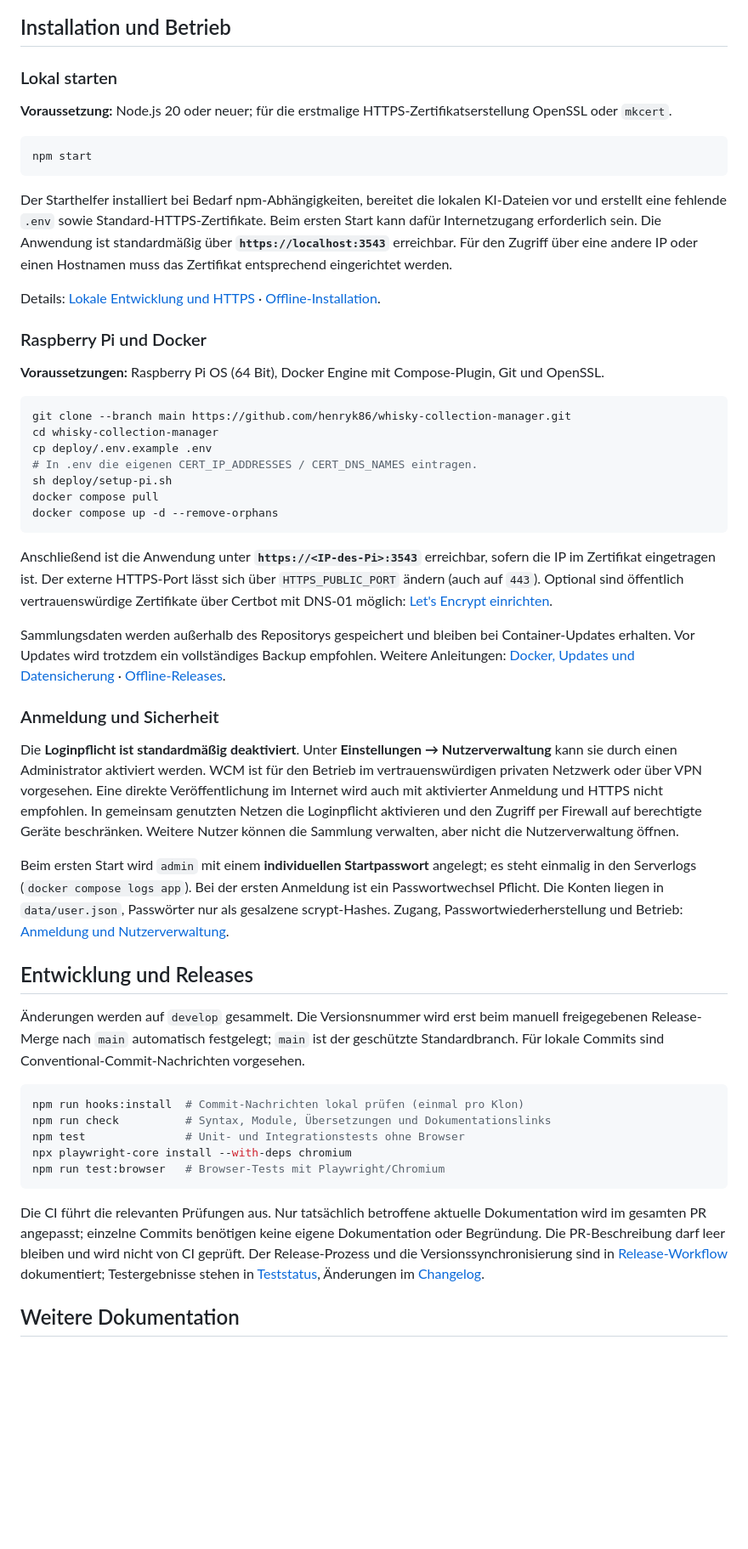
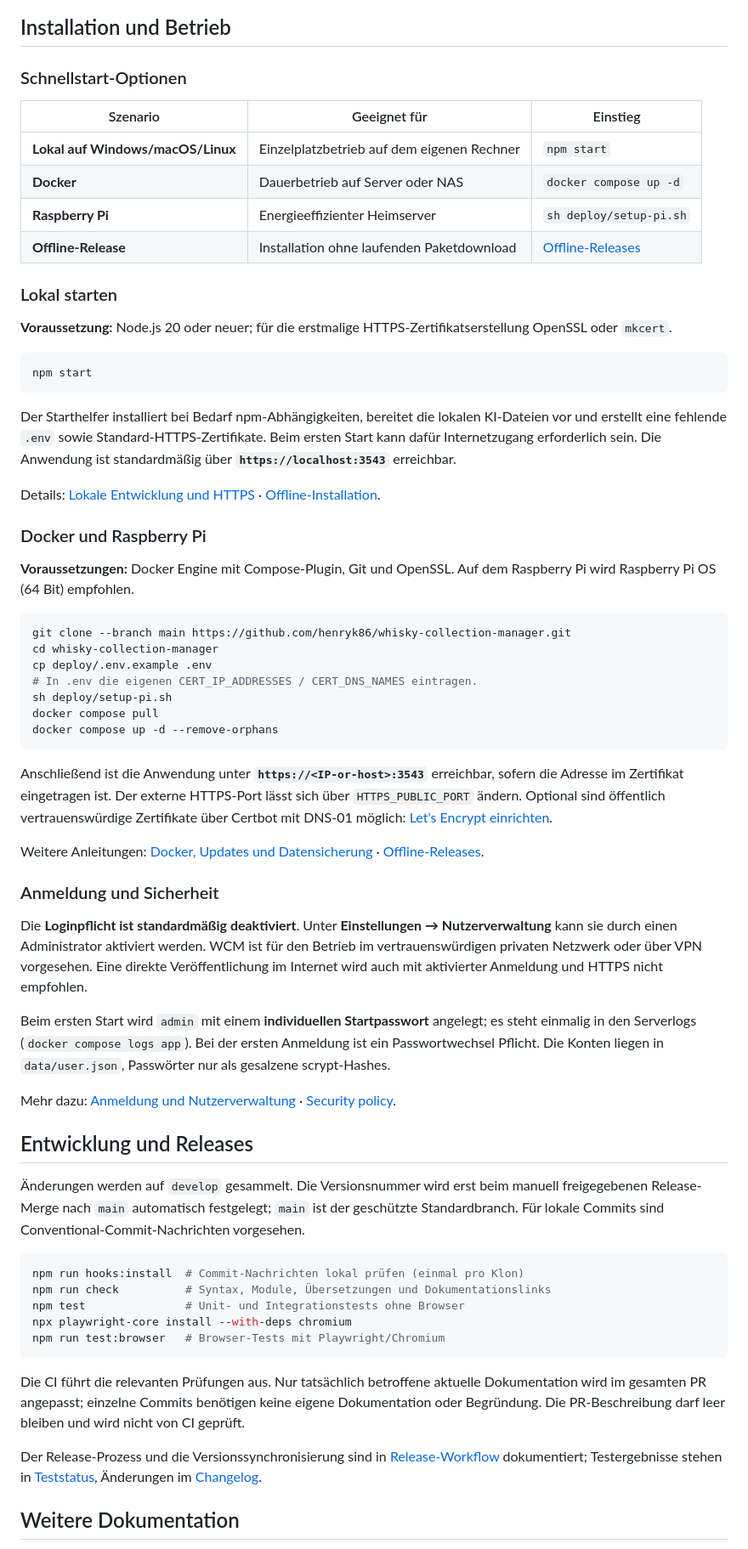
Before and after one commit to henryk86/whisky-collection-manager, a Markdown page: README.md, the part around one of its changes. Shown at 85% size. Rendered like a GitHub page; blank space fills up the shorter version.

````diff
--- a/README.md
+++ b/README.md
@@ -54,6 +93,15 @@ Die Abbildungen zeigen Beispieldaten ohne private Sammlungsdaten. Für die Lager
 ![OpenStreetMap-Kartenausschnitt der Destilleriestandorte](docs/images/map-distilleries.png)
 
 ## Installation und Betrieb
+
+### Schnellstart-Optionen
+
+| Szenario | Geeignet für | Einstieg |
+| --- | --- | --- |
+| **Lokal auf Windows/macOS/Linux** | Einzelplatzbetrieb auf dem eigenen Rechner | `npm start` |
+| **Docker** | Dauerbetrieb auf Server oder NAS | `docker compose up -d` |
+| **Raspberry Pi** | Energieeffizienter Heimserver | `sh deploy/setup-pi.sh` |
+| **Offline-Release** | Installation ohne laufenden Paketdownload | [Offline-Releases](docs/OFFLINE_RELEASES.md) |
 
 ### Lokal starten
 
@@ -63,13 +111,13 @@ Die Abbildungen zeigen Beispieldaten ohne private Sammlungsdaten. Für die Lager
 npm start
 ```
 
-Der Starthelfer installiert bei Bedarf npm-Abhängigkeiten, bereitet die lokalen KI-Dateien vor und erstellt eine fehlende `.env` sowie Standard-HTTPS-Zertifikate. Beim ersten Start kann dafür Internetzugang erforderlich sein. Die Anwendung ist standardmäßig über **`https://localhost:3543`** erreichbar. Für den Zugriff über eine andere IP oder einen Hostnamen muss das Zertifikat entsprechend eingerichtet werden.
+Der Starthelfer installiert bei Bedarf npm-Abhängigkeiten, bereitet die lokalen KI-Dateien vor und erstellt eine fehlende `.env` sowie Standard-HTTPS-Zertifikate. Beim ersten Start kann dafür Internetzugang erforderlich sein. Die Anwendung ist standardmäßig über **`https://localhost:3543`** erreichbar.
 
 Details: [Lokale Entwicklung und HTTPS](docs/ENTWICKLUNG.md) · [Offline-Installation](docs/OFFLINE_RELEASES.md).
 
-### Raspberry Pi und Docker
+### Docker und Raspberry Pi
 
-**Voraussetzungen:** Raspberry Pi OS (64 Bit), Docker Engine mit Compose-Plugin, Git und OpenSSL.
+**Voraussetzungen:** Docker Engine mit Compose-Plugin, Git und OpenSSL. Auf dem Raspberry Pi wird Raspberry Pi OS (64 Bit) empfohlen.
 
 ```bash
 git clone --branch main https://github.com/henryk86/whisky-collection-manager.git
@@ -81,15 +129,17 @@ docker compose pull
 docker compose up -d --remove-orphans
 ```
 
-Anschließend ist die Anwendung unter **`https://<IP-des-Pi>:3543`** erreichbar, sofern die IP im Zertifikat eingetragen ist. Der externe HTTPS-Port lässt sich über `HTTPS_PUBLIC_PORT` ändern (auch auf `443`). Optional sind öffentlich vertrauenswürdige Zertifikate über Certbot mit DNS-01 möglich: [Let's Encrypt einrichten](docs/LETS_ENCRYPT.md).
+Anschließend ist die Anwendung unter **`https://<IP-or-host>:3543`** erreichbar, sofern die Adresse im Zertifikat eingetragen ist. Der externe HTTPS-Port lässt sich über `HTTPS_PUBLIC_PORT` ändern. Optional sind öffentlich vertrauenswürdige Zertifikate über Certbot mit DNS-01 möglich: [Let's Encrypt einrichten](docs/LETS_ENCRYPT.md).
 
-Sammlungsdaten werden außerhalb des Repositorys gespeichert und bleiben bei Container-Updates erhalten. Vor Updates wird trotzdem ein vollständiges Backup empfohlen. Weitere Anleitungen: [Docker, Updates und Datensicherung](docs/DOCKER_BACKUP.md) · [Offline-Releases](docs/OFFLINE_RELEASES.md).
+Weitere Anleitungen: [Docker, Updates und Datensicherung](docs/DOCKER_BACKUP.md) · [Offline-Releases](docs/OFFLINE_RELEASES.md).
 
 ### Anmeldung und Sicherheit
 
-Die **Loginpflicht ist standardmäßig deaktiviert**. Unter **Einstellungen → Nutzerverwaltung** kann sie durch einen Administrator aktiviert werden. WCM ist für den Betrieb im vertrauenswürdigen privaten Netzwerk oder über VPN vorgesehen. Eine direkte Veröffentlichung im Internet wird auch mit aktivierter Anmeldung und HTTPS nicht empfohlen. In gemeinsam genutzten Netzen die Loginpflicht aktivieren und den Zugriff per Firewall auf berechtigte Geräte beschränken. Weitere Nutzer können die Sammlung verwalten, aber nicht die Nutzerverwaltung öffnen.
+Die **Loginpflicht ist standardmäßig deaktiviert**. Unter **Einstellungen → Nutzerverwaltung** kann sie durch einen Administrator aktiviert werden. WCM ist für den Betrieb im vertrauenswürdigen privaten Netzwerk oder über VPN vorgesehen. Eine direkte Veröffentlichung im Internet wird auch mit aktivierter Anmeldung und HTTPS nicht empfohlen.
 
-Beim ersten Start wird `admin` mit einem **individuellen Startpasswort** angelegt; es steht einmalig in den Serverlogs (`docker compose logs app`). Bei der ersten Anmeldung ist ein Passwortwechsel Pflicht. Die Konten liegen in `data/user.json`, Passwörter nur als gesalzene scrypt-Hashes. Zugang, Passwortwiederherstellung und Betrieb: [Anmeldung und Nutzerverwaltung](docs/ANMELDUNG.md).
+Beim ersten Start wird `admin` mit einem **individuellen Startpasswort** angelegt; es steht einmalig in den Serverlogs (`docker compose logs app`). Bei der ersten Anmeldung ist ein Passwortwechsel Pflicht. Die Konten liegen in `data/user.json`, Passwörter nur als gesalzene scrypt-Hashes.
+
+Mehr dazu: [Anmeldung und Nutzerverwaltung](docs/ANMELDUNG.md) · [Security policy](SECURITY.md).
 
 ## Entwicklung und Releases
 
@@ -103,7 +153,9 @@ npx playwright-core install --with-deps chromium
 npm run test:browser   # Browser-Tests mit Playwright/Chromium
 ```
 
-Die CI führt die relevanten Prüfungen aus. Nur tatsächlich betroffene aktuelle Dokumentation wird im gesamten PR angepasst; einzelne Commits benötigen keine eigene Dokumentation oder Begründung. Die PR-Beschreibung darf leer bleiben und wird nicht von CI geprüft. Der Release-Prozess und die Versionssynchronisierung sind in [Release-Workflow](docs/RELEASE_WORKFLOW.md) dokumentiert; Testergebnisse stehen in [Teststatus](docs/TESTSTATUS.md), Änderungen im [Changelog](CHANGELOG.md).
+Die CI führt die relevanten Prüfungen aus. Nur tatsächlich betroffene aktuelle Dokumentation wird im gesamten PR angepasst; einzelne Commits benötigen keine eigene Dokumentation oder Begründung. Die PR-Beschreibung darf leer bleiben und wird nicht von CI geprüft.
+
+Der Release-Prozess und die Versionssynchronisierung sind in [Release-Workflow](docs/RELEASE_WORKFLOW.md) dokumentiert; Testergebnisse stehen in [Teststatus](docs/TESTSTATUS.md), Änderungen im [Changelog](CHANGELOG.md).
 
 ## Weitere Dokumentation
 
````
Also changed, not shown: other parts of README.md (+51 -11 lines), README.en.md (added, +166 -0 lines), SECURITY.md (added, +54 -0 lines), docs/GITHUB_REPOSITORY_PROFILE.md (added, +24 -0 lines), docs/images/insurance-documentation.png (added), docs/images/insurance-report-summary.png (added), docs/images/tasting-flight-planning.png (added), docs/images/tasting-notes.png (added), 4 other files.
